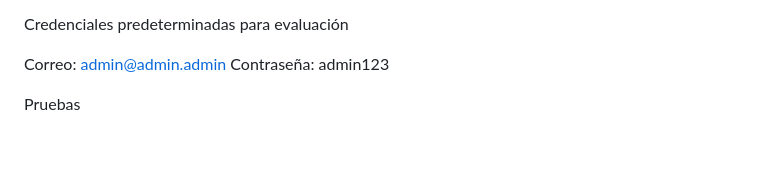
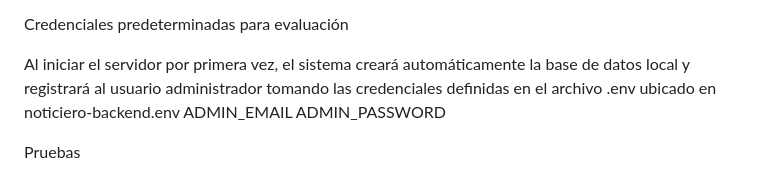
Before and after one commit to gustavo-b1/Proyecto-SI-2026-I-Gustavo-borjas, a Markdown page: readme.md, the part around the change. Rendered like a GitHub page; blank space fills up the shorter version.

```diff
--- a/readme.md
+++ b/readme.md
@@ -70,9 +70,9 @@ iniciar el servidor local: node servidor.js
 
 Credenciales predeterminadas para evaluación
 
-
-Correo: admin@admin.admin
-Contraseña: admin123
+Al iniciar el servidor por primera vez, el sistema creará automáticamente la base de datos local y registrará al usuario administrador tomando las credenciales definidas en el archivo .env ubicado en noticiero-backend\.env
+ADMIN_EMAIL
+ADMIN_PASSWORD
 
 
 Pruebas
```
